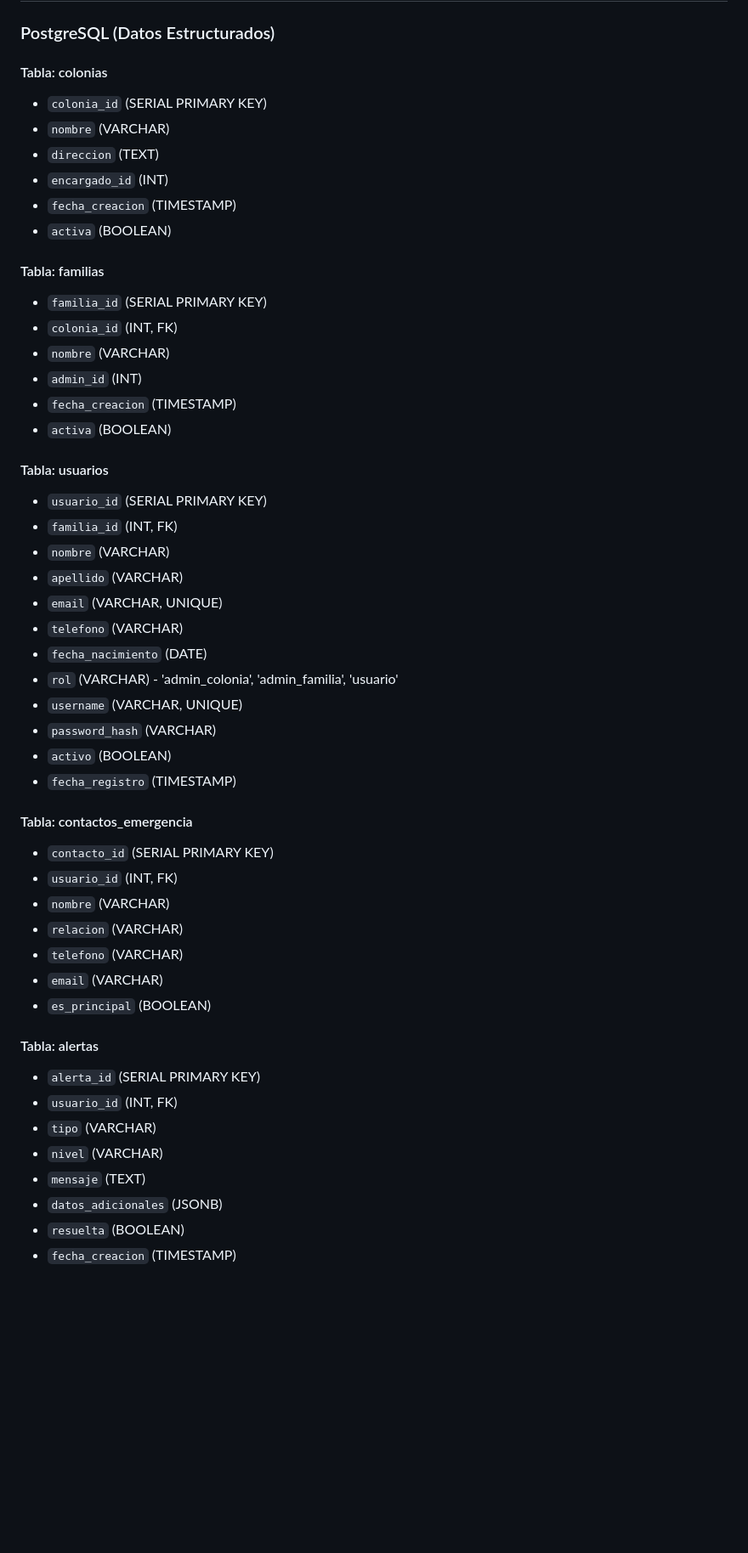
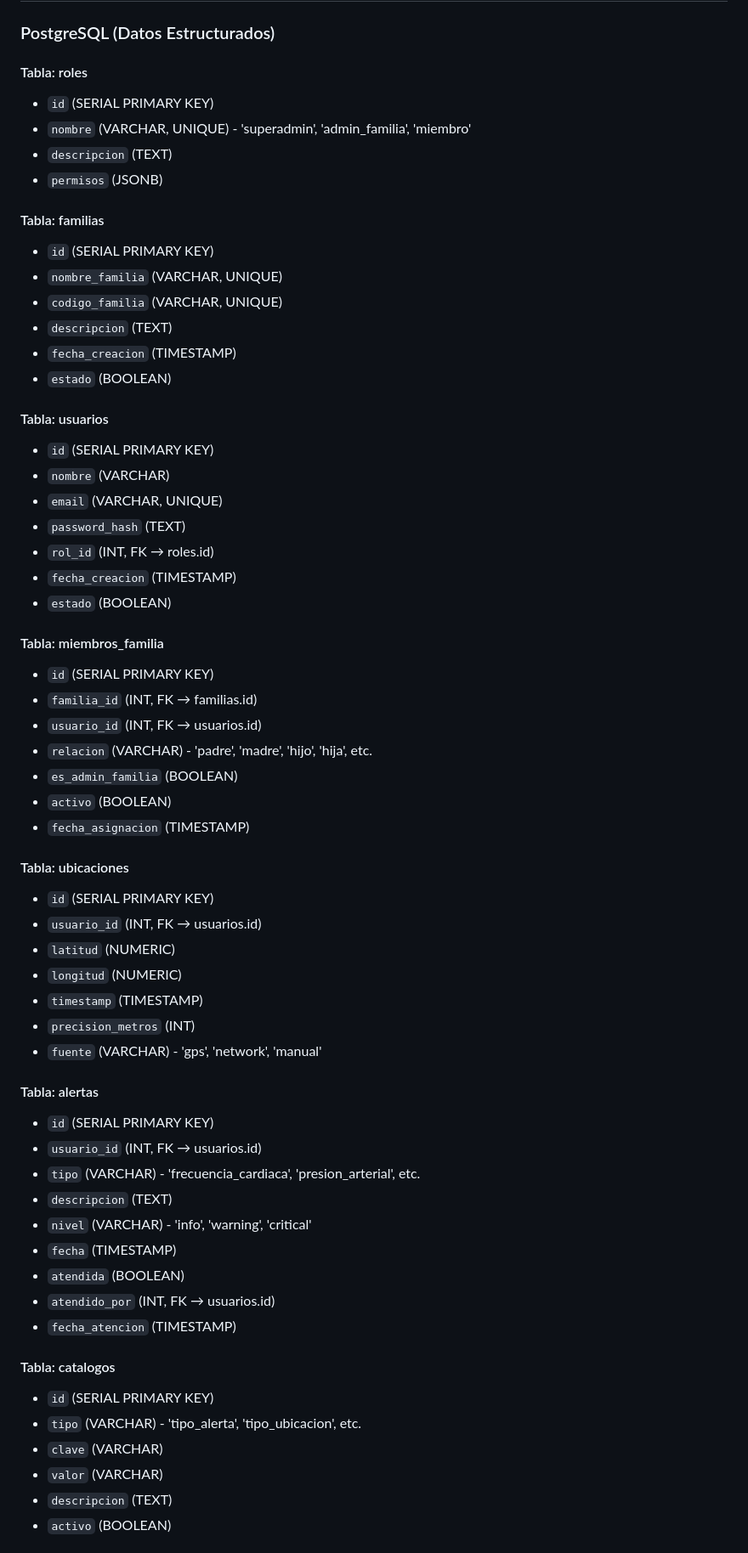
Before and after one commit to eduardogarzab/HeartGuard, a Markdown page: README.md, the part around one of its changes. Shown at 85% size. Drawn GitHub-style; blank space fills up the shorter version.

Commit message:
Modifique el readme

```diff
--- a/README.md
+++ b/README.md
@@ -240,51 +324,63 @@ curl -X POST http://localhost:8080/api/v1/usuarios \
 
 ### PostgreSQL (Datos Estructurados)
 
-#### Tabla: colonias
-- `colonia_id` (SERIAL PRIMARY KEY)
-- `nombre` (VARCHAR)
-- `direccion` (TEXT)
-- `encargado_id` (INT)
-- `fecha_creacion` (TIMESTAMP)
-- `activa` (BOOLEAN)
+#### Tabla: roles
+- `id` (SERIAL PRIMARY KEY)
+- `nombre` (VARCHAR, UNIQUE) - 'superadmin', 'admin_familia', 'miembro'
+- `descripcion` (TEXT)
+- `permisos` (JSONB)
 
 #### Tabla: familias
-- `familia_id` (SERIAL PRIMARY KEY)
-- `colonia_id` (INT, FK)
-- `nombre` (VARCHAR)
-- `admin_id` (INT)
+- `id` (SERIAL PRIMARY KEY)
+- `nombre_familia` (VARCHAR, UNIQUE)
+- `codigo_familia` (VARCHAR, UNIQUE)
+- `descripcion` (TEXT)
 - `fecha_creacion` (TIMESTAMP)
-- `activa` (BOOLEAN)
+- `estado` (BOOLEAN)
 
 #### Tabla: usuarios
-- `usuario_id` (SERIAL PRIMARY KEY)
-- `familia_id` (INT, FK)
+- `id` (SERIAL PRIMARY KEY)
 - `nombre` (VARCHAR)
-- `apellido` (VARCHAR)
 - `email` (VARCHAR, UNIQUE)
-- `telefono` (VARCHAR)
-- `fecha_nacimiento` (DATE)
-- `rol` (VARCHAR) - 'admin_colonia', 'admin_familia', 'usuario'
-- `username` (VARCHAR, UNIQUE)
-- `password_hash` (VARCHAR)
+- `password_hash` (TEXT)
+- `rol_id` (INT, FK → roles.id)
+- `fecha_creacion` (TIMESTAMP)
+- `estado` (BOOLEAN)
+
+#### Tabla: miembros_familia
+- `id` (SERIAL PRIMARY KEY)
+- `familia_id` (INT, FK → familias.id)
+- `usuario_id` (INT, FK → usuarios.id)
+- `relacion` (VARCHAR) - 'padre', 'madre', 'hijo', 'hija', etc.
+- `es_admin_familia` (BOOLEAN)
 - `activo` (BOOLEAN)
-- `fecha_registro` (TIMESTAMP)
+- `fecha_asignacion` (TIMESTAMP)
 
-#### Tabla: contactos_emergencia
-- `contacto_id` (SERIAL PRIMARY KEY)
-- `usuario_id` (INT, FK)
-- `nombre` (VARCHAR)
-- `relacion` (VARCHAR)
-- `telefono` (VARCHAR)
-- `email` (VARCHAR)
-- `es_principal` (BOOLEAN)
+#### Tabla: ubicaciones
+- `id` (SERIAL PRIMARY KEY)
+- `usuario_id` (INT, FK → usuarios.id)
+- `latitud` (NUMERIC)
+- `longitud` (NUMERIC)
+- `timestamp` (TIMESTAMP)
+- `precision_metros` (INT)
+- `fuente` (VARCHAR) - 'gps', 'network', 'manual'
 
 #### Tabla: alertas
-- `alerta_id` (SERIAL PRIMARY KEY)
-- `usuario_id` (INT, FK)
-- `tipo` (VARCHAR)
-- `nivel` (VARCHAR)
-- `mensaje` (TEXT)
-- `datos_adicionales` (JSONB)
-- `resuelta` (BOOLEAN)
-- `fecha_creacion` (TIMESTAMP)
+- `id` (SERIAL PRIMARY KEY)
+- `usuario_id` (INT, FK → usuarios.id)
+- `tipo` (VARCHAR) - 'frecuencia_cardiaca', 'presion_arterial', etc.
+- `descripcion` (TEXT)
+- `nivel` (VARCHAR) - 'info', 'warning', 'critical'
+- `fecha` (TIMESTAMP)
+- `atendida` (BOOLEAN)
+- `atendido_por` (INT, FK → usuarios.id)
+- `fecha_atencion` (TIMESTAMP)
+
+#### Tabla: catalogos
+- `id` (SERIAL PRIMARY KEY)
+- `tipo` (VARCHAR) - 'tipo_alerta', 'tipo_ubicacion', etc.
+- `clave` (VARCHAR)
+- `valor` (VARCHAR)
+- `descripcion` (TEXT)
+- `activo` (BOOLEAN)
+
```
Also changed, not shown: other parts of README.md (+317 -189 lines).
